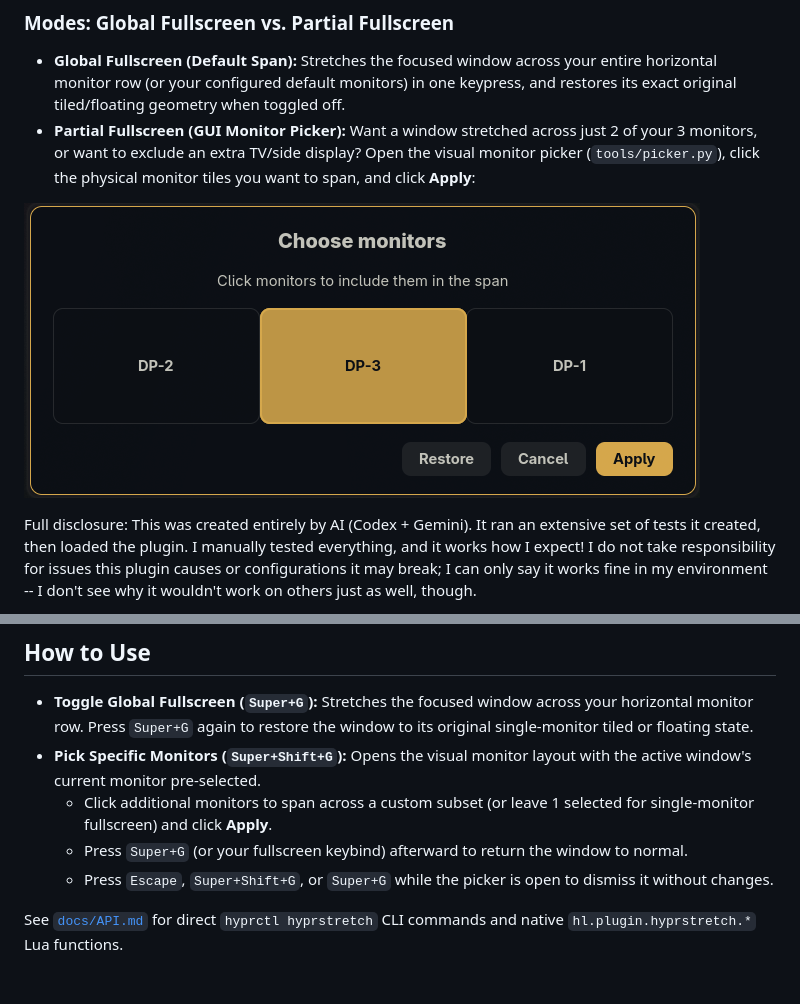
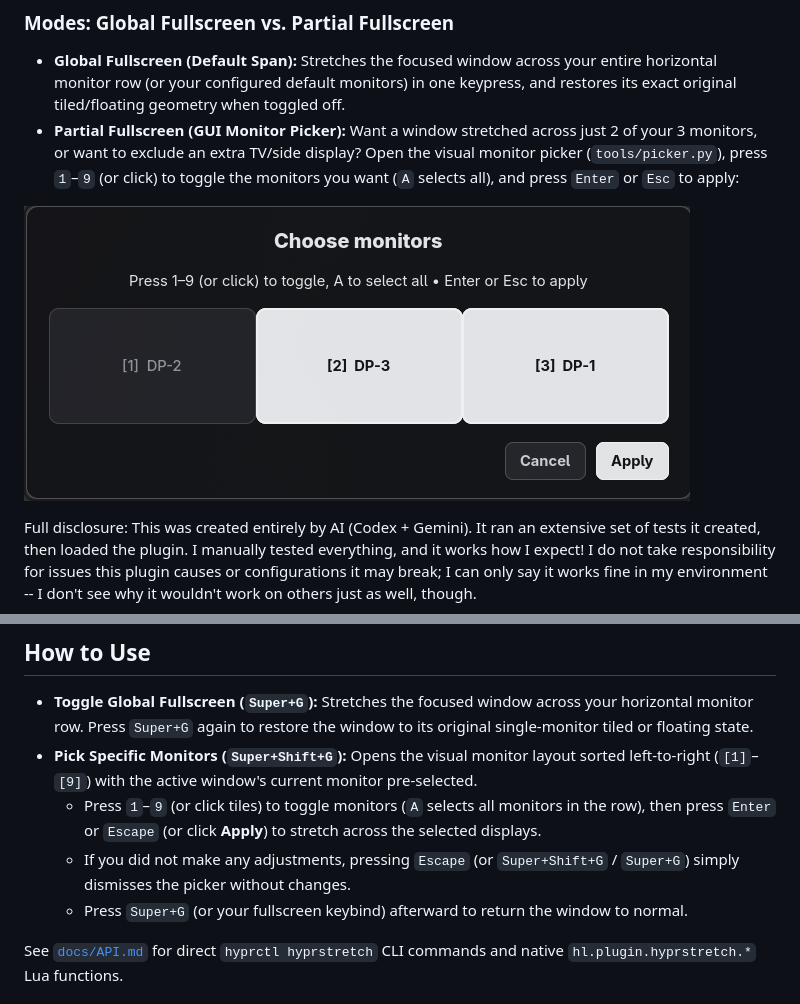
Before and after one commit to rparker2003/hyprstretch, a Markdown page: README.md, 2 parts joined by grey strips. GitHub-like rendering; pictures changed too: images/monitor-picker.png.

```diff
--- a/README.md
+++ b/README.md
@@ -7,7 +9,7 @@ Hyprland doesn't include built-in global fullscreen across multiple monitors yet
 ### Modes: Global Fullscreen vs. Partial Fullscreen
 
 - **Global Fullscreen (Default Span):** Stretches the focused window across your entire horizontal monitor row (or your configured default monitors) in one keypress, and restores its exact original tiled/floating geometry when toggled off.
-- **Partial Fullscreen (GUI Monitor Picker):** Want a window stretched across just 2 of your 3 monitors, or want to exclude an extra TV/side display? Open the visual monitor picker (`tools/picker.py`), click the physical monitor tiles you want to span, and click **Apply**:
+- **Partial Fullscreen (GUI Monitor Picker):** Want a window stretched across just 2 of your 3 monitors, or want to exclude an extra TV/side display? Open the visual monitor picker (`tools/picker.py`), press `1`–`9` (or click) to toggle the monitors you want (`A` selects all), and press `Enter` or `Esc` to apply:
 
 ![Hyprstretch monitor selector](images/monitor-picker.png)
 
@@ -84,10 +86,10 @@ hl.bind("SUPER + SHIFT + G",
 ## How to Use
 
 - **Toggle Global Fullscreen (`Super+G`):** Stretches the focused window across your horizontal monitor row. Press `Super+G` again to restore the window to its original single-monitor tiled or floating state.
-- **Pick Specific Monitors (`Super+Shift+G`):** Opens the visual monitor layout with the active window's current monitor pre-selected.
-  - Click additional monitors to span across a custom subset (or leave 1 selected for single-monitor fullscreen) and click **Apply**.
+- **Pick Specific Monitors (`Super+Shift+G`):** Opens the visual monitor layout sorted left-to-right (`[1]`–`[9]`) with the active window's current monitor pre-selected.
+  - Press `1`–`9` (or click tiles) to toggle monitors (`A` selects all monitors in the row), then press `Enter` or `Escape` (or click **Apply**) to stretch across the selected displays.
+  - If you did not make any adjustments, pressing `Escape` (or `Super+Shift+G` / `Super+G`) simply dismisses the picker without changes.
   - Press `Super+G` (or your fullscreen keybind) afterward to return the window to normal.
-  - Press `Escape`, `Super+Shift+G`, or `Super+G` while the picker is open to dismiss it without changes.
 
 See [`docs/API.md`](docs/API.md) for direct `hyprctl hyprstretch` CLI commands and native `hl.plugin.hyprstretch.*` Lua functions.
 
```
Also changed, not shown: other parts of README.md (+2 -0 lines), docs/API.md (+7 -4 lines), 1 other file.
